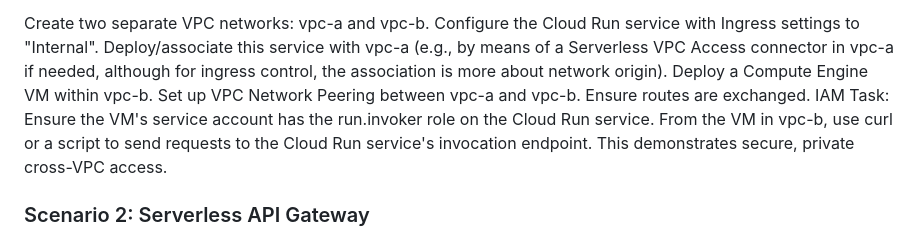
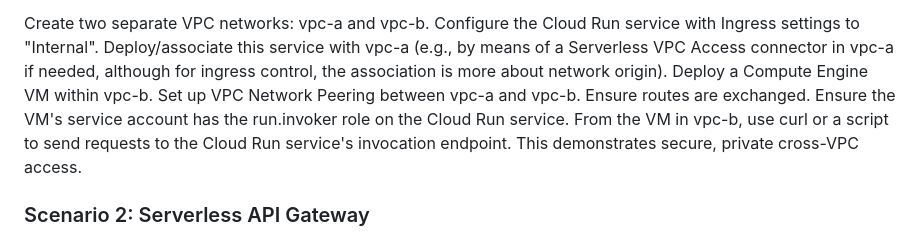
Before and after one commit to ship-cmd/launchpad, a Markdown page: README.md, the part around the change. Drawn GitHub-style.

```diff
--- a/README.md
+++ b/README.md
@@ -14,7 +14,7 @@ Create two separate VPC networks: vpc-a and vpc-b.
 Configure the Cloud Run service with Ingress settings to "Internal". Deploy/associate this service with vpc-a (e.g., by means of a Serverless VPC Access connector in vpc-a if needed, although for ingress control, the association is more about network origin).
 Deploy a Compute Engine VM within vpc-b.
 Set up VPC Network Peering between vpc-a and vpc-b. Ensure routes are exchanged.
-IAM Task: Ensure the VM's service account has the run.invoker role on the Cloud Run service.
+Ensure the VM's service account has the run.invoker role on the Cloud Run service.
 From the VM in vpc-b, use curl or a script to send requests to the Cloud Run service's invocation endpoint. This demonstrates secure, private cross-VPC access.
 
 
```
